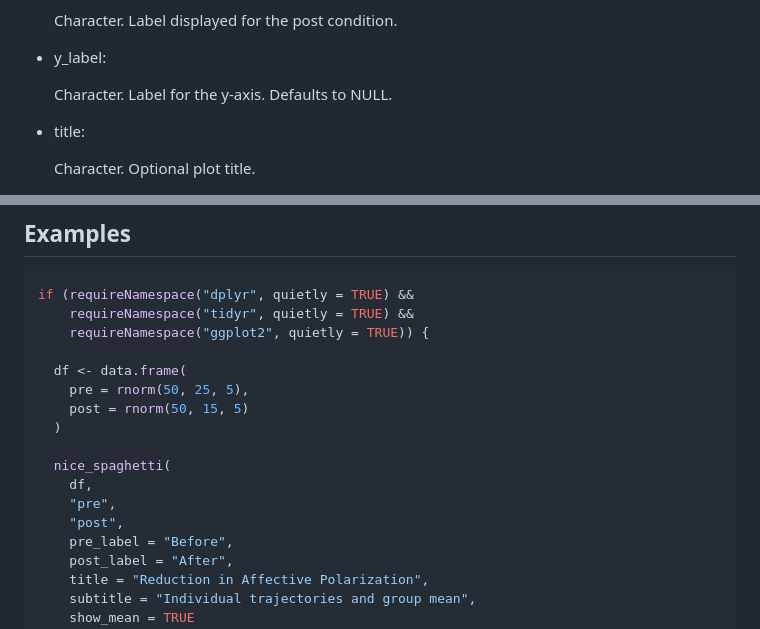
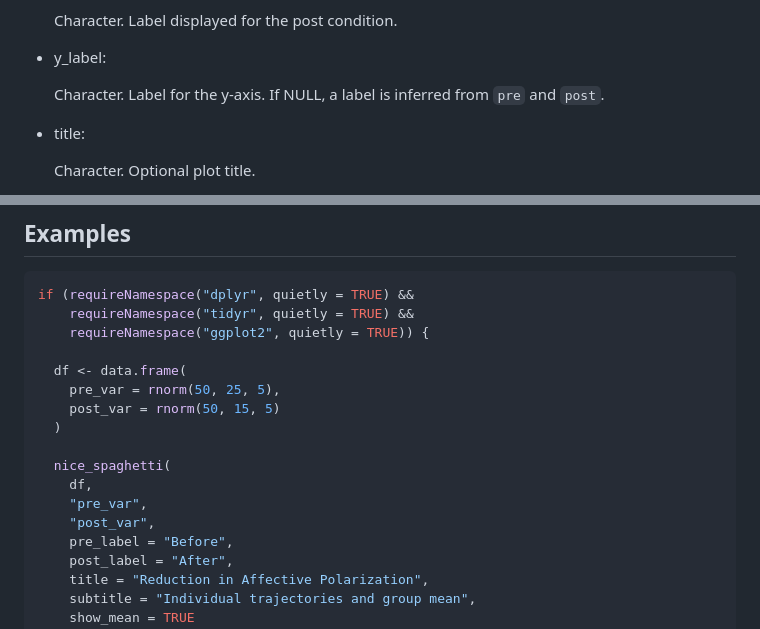
Before and after one commit to rempsyc/rempsyc, a Markdown page: reference/nice_spaghetti.md, 2 parts joined by grey strips. GitHub-like rendering.

```diff
--- a/reference/nice_spaghetti.md
+++ b/reference/nice_spaghetti.md
@@ -62,7 +62,8 @@ nice_spaghetti(
 
 - y_label:
 
-  Character. Label for the y-axis. Defaults to NULL.
+  Character. Label for the y-axis. If NULL, a label is inferred from
+  `pre` and `post`.
 
 - title:
 
@@ -113,14 +114,14 @@ if (requireNamespace("dplyr", quietly = TRUE) &&
     requireNamespace("ggplot2", quietly = TRUE)) {
 
   df <- data.frame(
-    pre = rnorm(50, 25, 5),
-    post = rnorm(50, 15, 5)
+    pre_var = rnorm(50, 25, 5),
+    post_var = rnorm(50, 15, 5)
   )
 
   nice_spaghetti(
     df,
-    "pre",
-    "post",
+    "pre_var",
+    "post_var",
     pre_label = "Before",
     post_label = "After",
     title = "Reduction in Affective Polarization",
```
Also changed, not shown: index.md (+4 -4 lines), reference/nice_table.md (+1 -1 lines), reference/figures/README-nice_spaghetti-1.png, reference/nice_spaghetti-1.png, 11 other files.
